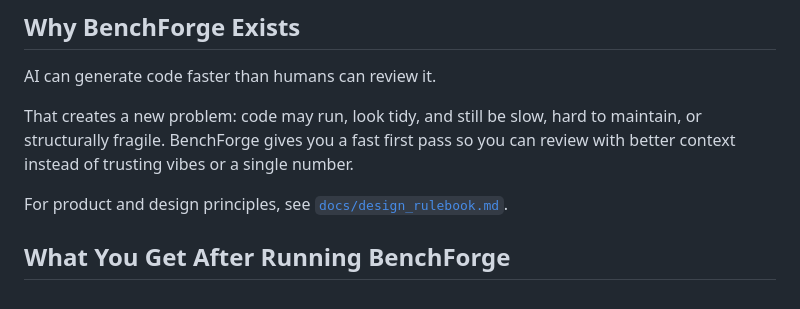
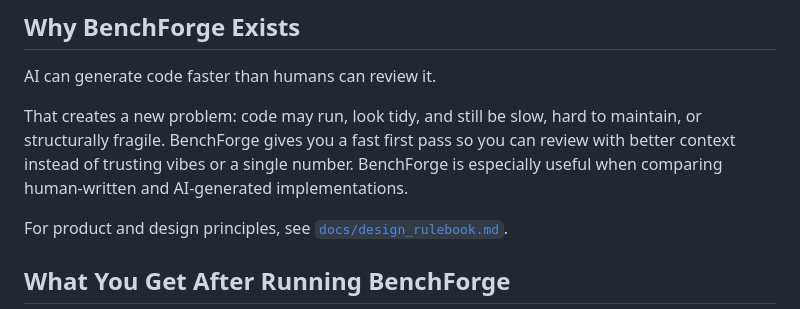
Before and after one commit to tlucekP/benchforge, a Markdown page: README.md, the part around the change. Drawn GitHub-style.

```diff
--- a/README.md
+++ b/README.md
@@ -36,7 +36,7 @@ BenchForge helps you **prioritize where to look first**. It does not make the fi
 
 AI can generate code faster than humans can review it.
 
-That creates a new problem: code may run, look tidy, and still be slow, hard to maintain, or structurally fragile. BenchForge gives you a fast first pass so you can review with better context instead of trusting vibes or a single number.
+That creates a new problem: code may run, look tidy, and still be slow, hard to maintain, or structurally fragile. BenchForge gives you a fast first pass so you can review with better context instead of trusting vibes or a single number. BenchForge is especially useful when comparing human-written and AI-generated implementations.
 
 For product and design principles, see [`docs/design_rulebook.md`](docs/design_rulebook.md).
 
```
Also changed, not shown: docs/ci_integration.md (+1 -1 lines).
